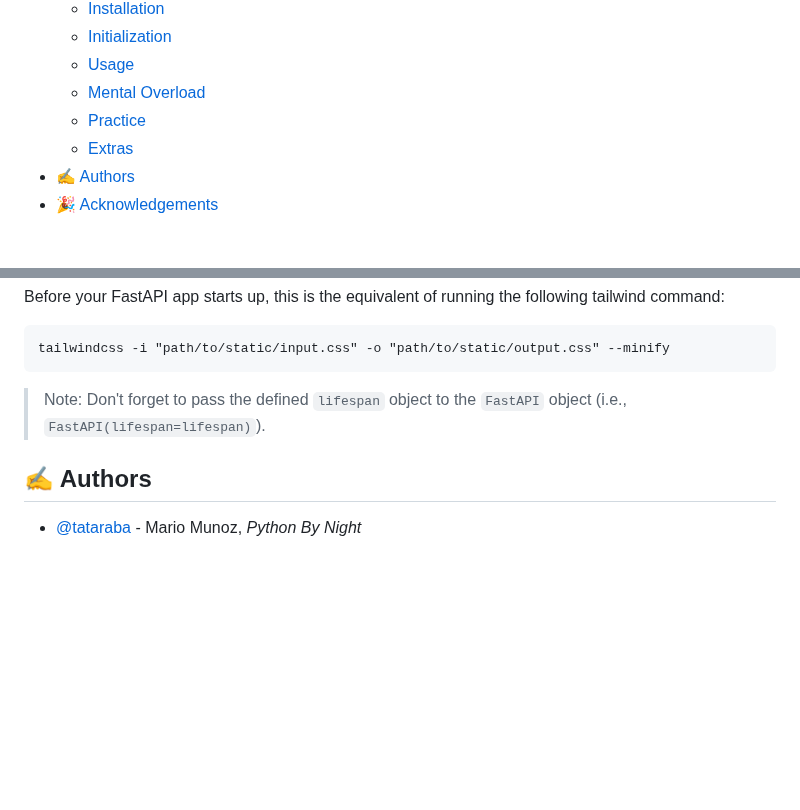
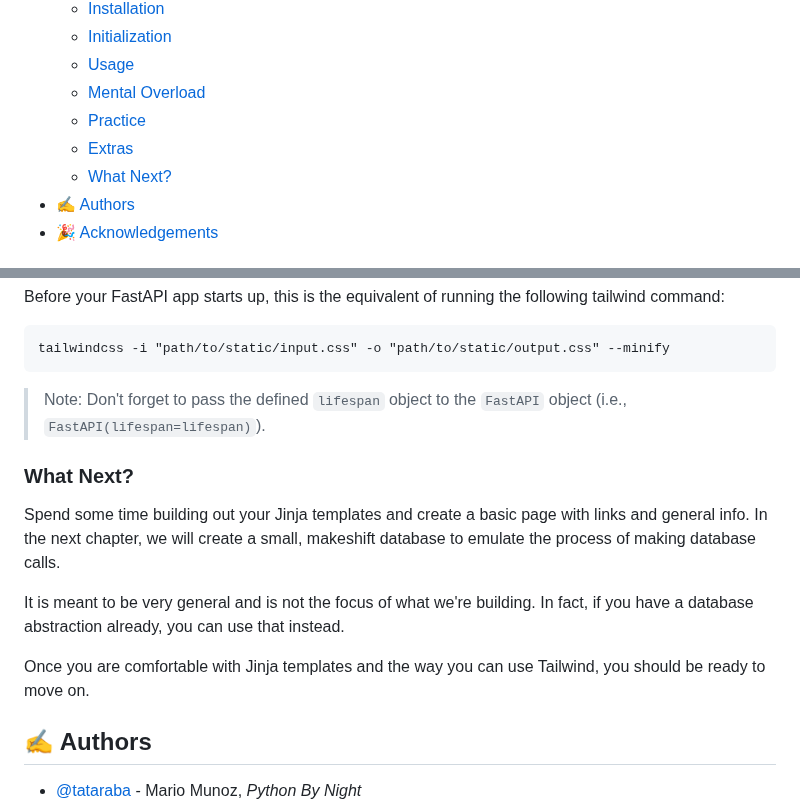
Before and after one commit to tataraba/simplesite, a Markdown page: README.md, 2 parts joined by grey strips. Rendered like a GitHub page; blank space fills up the shorter version.

````diff
--- a/README.md
+++ b/README.md
@@ -33,6 +33,7 @@
   - [Mental Overload](#mental-overload)
   - [Practice](#practice)
   - [Extras](#extras)
+  - [What Next?](#what-next)
 - [✍️ Authors ](#️-authors-)
 - [🎉 Acknowledgements ](#-acknowledgements-)
 
@@ -278,6 +279,15 @@ tailwindcss -i "path/to/static/input.css" -o "path/to/static/output.css" --minif
 ```
 > Note: Don't forget to pass the defined `lifespan` object to the `FastAPI` object (i.e., `FastAPI(lifespan=lifespan)`).
 
+### What Next?
+
+Spend some time building out your Jinja templates and create a basic page with links and general info. In the next chapter, we will create a small, makeshift database to emulate the process of making database calls.
+
+It is meant to be very general and is not the focus of what we're building. In fact, if you have a database abstraction already, you can use that instead.
+
+Once you are comfortable with Jinja templates and the way you can use Tailwind, you should be ready to move on.
+
+
 ## ✍️ Authors <a name = "authors"></a>
 
 - [@tataraba](https://github.com/tataraba) - Mario Munoz, _Python By Night_
````
